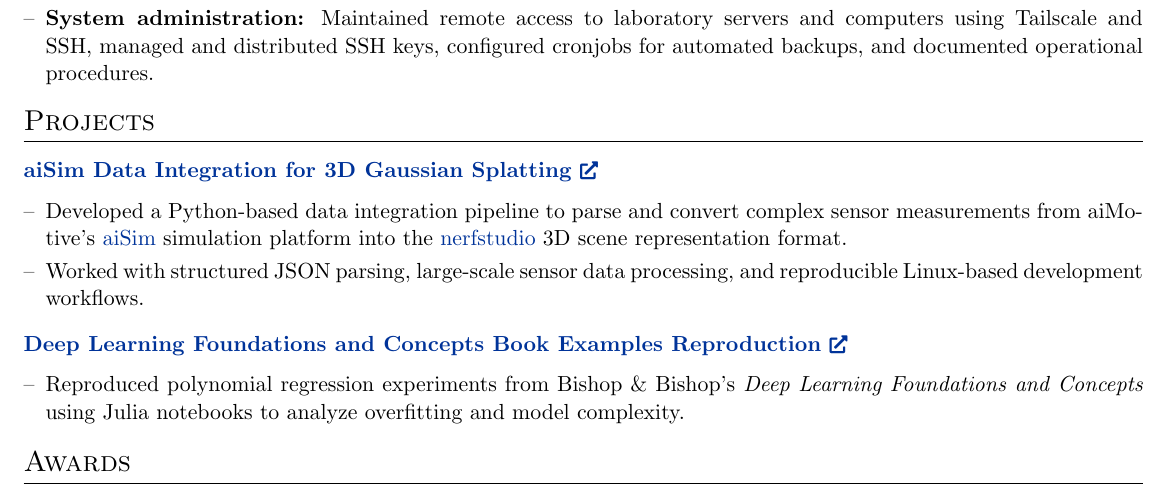
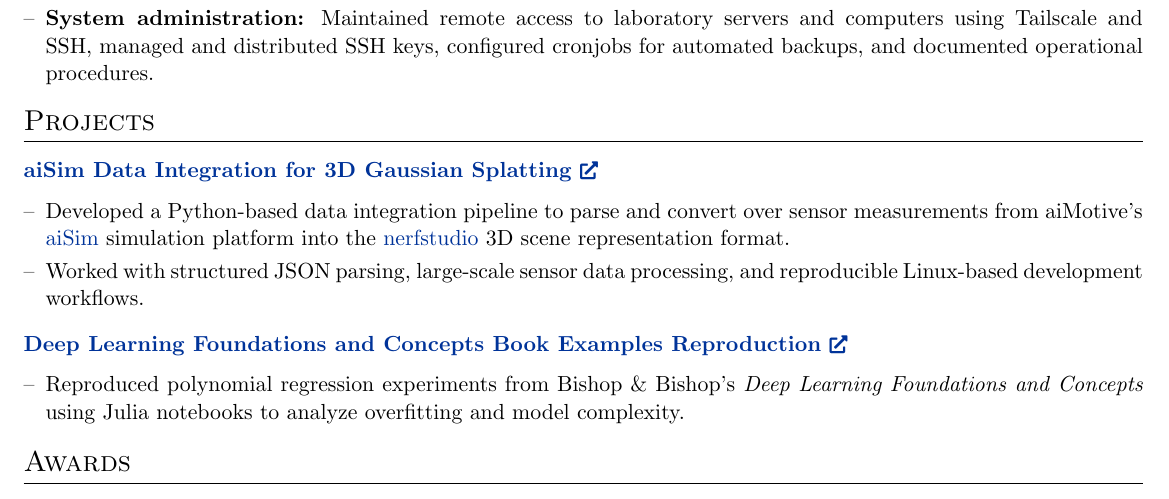
Before and after one commit to MendeBadra/MendeeResume, a LaTeX CV (cv_devops.tex): part of the page, cut so that both start at the same text. Compiled offline with pdfLaTeX.

```diff
--- a/cv_devops.tex
+++ b/cv_devops.tex
@@ -283,7 +283,7 @@
 
 \begin{itemize}[nosep,after=\strut,leftmargin=1em,itemsep=3pt,label=--]
 
-  \item Developed a Python-based data integration pipeline to parse and convert complex sensor measurements from aiMotive's \href{https://aimotive.com/aisim}{aiSim} simulation platform into the \href{https://docs.nerf.studio/}{nerfstudio} 3D scene representation format.
+  \item Developed a Python-based data integration pipeline to parse and convert over sensor measurements from aiMotive's \href{https://aimotive.com/aisim}{aiSim} simulation platform into the \href{https://docs.nerf.studio/}{nerfstudio} 3D scene representation format.
 
   \item Worked with structured JSON parsing, large-scale sensor data processing, and reproducible Linux-based development workflows.
 
```
